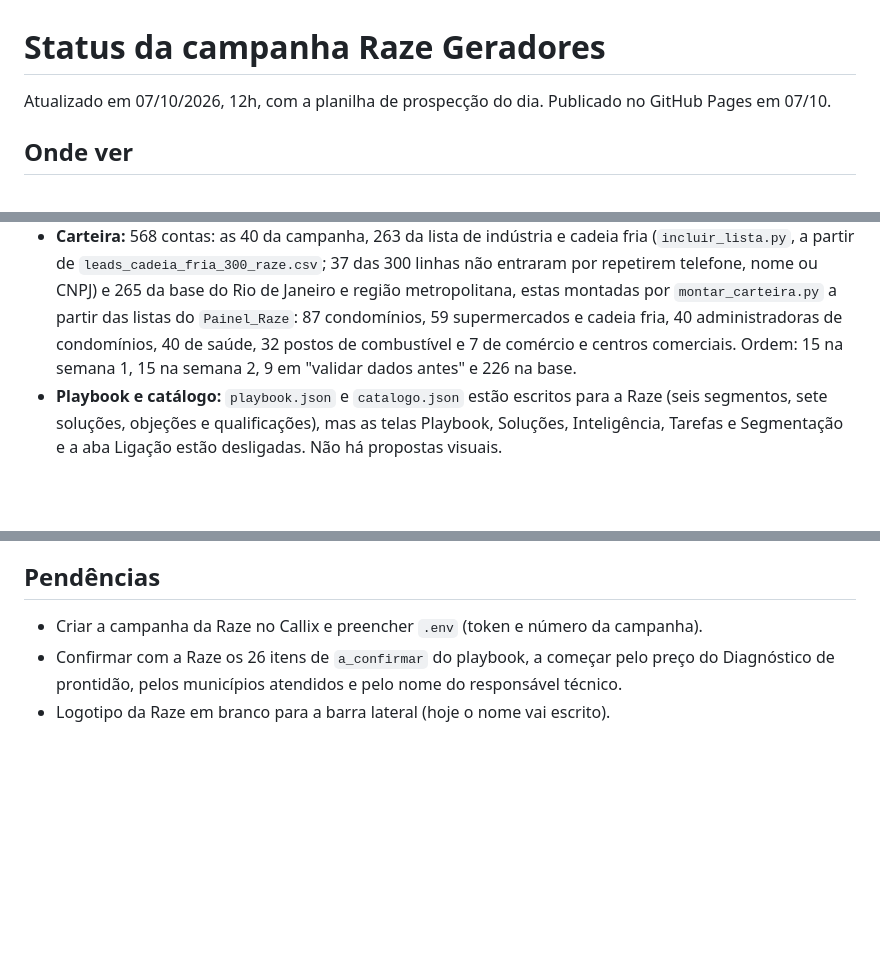
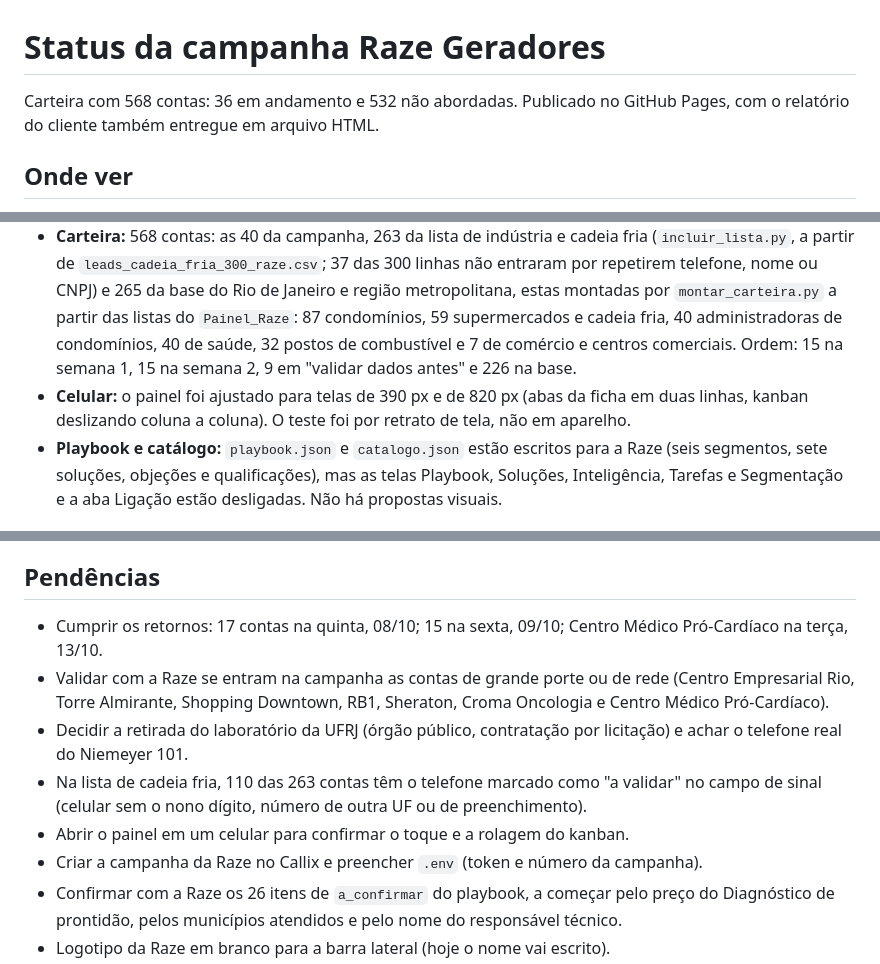
Before and after one commit to espartabranding/crm-esparta-raze-geradores, a Markdown page: STATUS.md, 3 parts joined by grey strips. Drawn GitHub-style; blank space fills up the shorter version.

Commit message:
Registra o status da campanha da Raze
Co-Authored-By: Claude Opus 5.5 (1M context) <noreply@anthropic.com>

```diff
--- a/STATUS.md
+++ b/STATUS.md
@@ -1,6 +1,6 @@
 # Status da campanha Raze Geradores
 
-Atualizado em 07/10/2026, 12h, com a planilha de prospecção do dia. Publicado no GitHub Pages em 07/10.
+Carteira com 568 contas: 36 em andamento e 532 não abordadas. Publicado no GitHub Pages, com o relatório do cliente também entregue em arquivo HTML.
 
 ## Onde ver
 
@@ -31,6 +31,7 @@ Seis contas estão marcadas como de grande porte ou de rede, a validar com a Raz
 
 - **Painel:** só o Kanban e os contatos. O Kanban tem uma coluna por etapa (não abordada, localizar o responsável, retorno combinado, abordar por canais de apoio, apresentar a proposta personalizada, proposta enviada, proposta aceita, encerrada sem negócio), com o campo "Evolução até esta etapa" em cada cartão. A lista de leads abre a ficha de cada conta, com o contato, os dados da empresa e o histórico.
 - **Carteira:** 568 contas: as 40 da campanha, 263 da lista de indústria e cadeia fria (`incluir_lista.py`, a partir de `leads_cadeia_fria_300_raze.csv`; 37 das 300 linhas não entraram por repetirem telefone, nome ou CNPJ) e 265 da base do Rio de Janeiro e região metropolitana, estas montadas por `montar_carteira.py` a partir das listas do `Painel_Raze`: 87 condomínios, 59 supermercados e cadeia fria, 40 administradoras de condomínios, 40 de saúde, 32 postos de combustível e 7 de comércio e centros comerciais. Ordem: 15 na semana 1, 15 na semana 2, 9 em "validar dados antes" e 226 na base.
+- **Celular:** o painel foi ajustado para telas de 390 px e de 820 px (abas da ficha em duas linhas, kanban deslizando coluna a coluna). O teste foi por retrato de tela, não em aparelho.
 - **Playbook e catálogo:** `playbook.json` e `catalogo.json` estão escritos para a Raze (seis segmentos, sete soluções, objeções e qualificações), mas as telas Playbook, Soluções, Inteligência, Tarefas e Segmentação e a aba Ligação estão desligadas. Não há propostas visuais.
 
 ## Limitações da carteira
@@ -44,6 +45,11 @@ Seis contas estão marcadas como de grande porte ou de rede, a validar com a Raz
 
 ## Pendências
 
+- Cumprir os retornos: 17 contas na quinta, 08/10; 15 na sexta, 09/10; Centro Médico Pró-Cardíaco na terça, 13/10.
+- Validar com a Raze se entram na campanha as contas de grande porte ou de rede (Centro Empresarial Rio, Torre Almirante, Shopping Downtown, RB1, Sheraton, Croma Oncologia e Centro Médico Pró-Cardíaco).
+- Decidir a retirada do laboratório da UFRJ (órgão público, contratação por licitação) e achar o telefone real do Niemeyer 101.
+- Na lista de cadeia fria, 110 das 263 contas têm o telefone marcado como "a validar" no campo de sinal (celular sem o nono dígito, número de outra UF ou de preenchimento).
+- Abrir o painel em um celular para confirmar o toque e a rolagem do kanban.
 - Criar a campanha da Raze no Callix e preencher `.env` (token e número da campanha).
 - Confirmar com a Raze os 26 itens de `a_confirmar` do playbook, a começar pelo preço do Diagnóstico de prontidão, pelos municípios atendidos e pelo nome do responsável técnico.
 - Logotipo da Raze em branco para a barra lateral (hoje o nome vai escrito).
```
